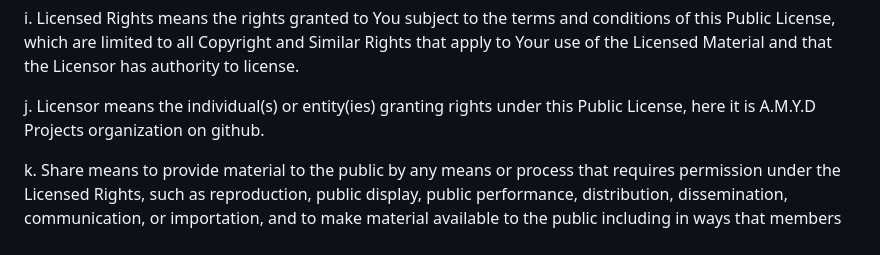
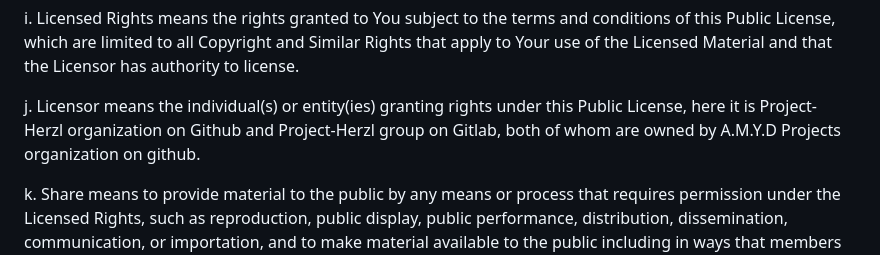
Before and after one commit to Project-Herzl/MainSite, a Markdown page: LICENSE.md, the part around the change. Rendered like a GitHub page.

```diff
--- a/LICENSE.md
+++ b/LICENSE.md
@@ -22,7 +22,7 @@ h. Licensed Material means the artistic or literary work, database, or other mat
 
 i. Licensed Rights means the rights granted to You subject to the terms and conditions of this Public License, which are limited to all Copyright and Similar Rights that apply to Your use of the Licensed Material and that the Licensor has authority to license.
 
-j. Licensor means the individual(s) or entity(ies) granting rights under this Public License, here it is A.M.Y.D Projects organization on github.
+j. Licensor means the individual(s) or entity(ies) granting rights under this Public License, here it is Project-Herzl organization on Github and Project-Herzl group on Gitlab, both of whom are owned by A.M.Y.D Projects organization on github.
 
 k. Share means to provide material to the public by any means or process that requires permission under the Licensed Rights, such as reproduction, public display, public performance, distribution, dissemination, communication, or importation, and to make material available to the public including in ways that members of the public may access the material from a place and at a time individually chosen by them.
 
```
